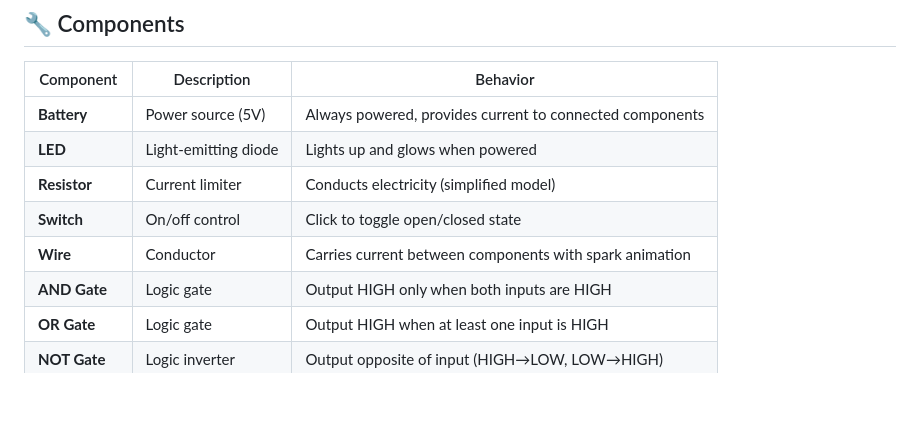
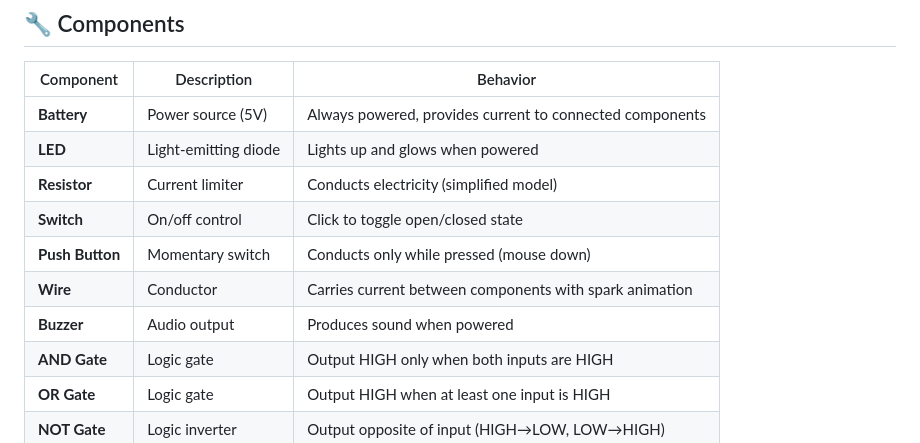
Before and after one commit to Master-yug/CircuPlay, a Markdown page: README.md, the part around the change. GitHub-like rendering; blank space fills up the shorter version.

Commit message:
Add Push Button and Buzzer to components list

```diff
--- a/README.md
+++ b/README.md
@@ -81,7 +81,9 @@
 |  **LED** | Light-emitting diode | Lights up and glows when powered |
 |  **Resistor** | Current limiter | Conducts electricity (simplified model) |
 |  **Switch** | On/off control | Click to toggle open/closed state |
+|  **Push Button** | Momentary switch | Conducts only while pressed (mouse down) |
 |  **Wire** | Conductor | Carries current between components with spark animation |
+|  **Buzzer** | Audio output | Produces sound when powered |
 |  **AND Gate** | Logic gate | Output HIGH only when both inputs are HIGH |
 |  **OR Gate** | Logic gate | Output HIGH when at least one input is HIGH |
 |  **NOT Gate** | Logic inverter | Output opposite of input (HIGH→LOW, LOW→HIGH) |
```
